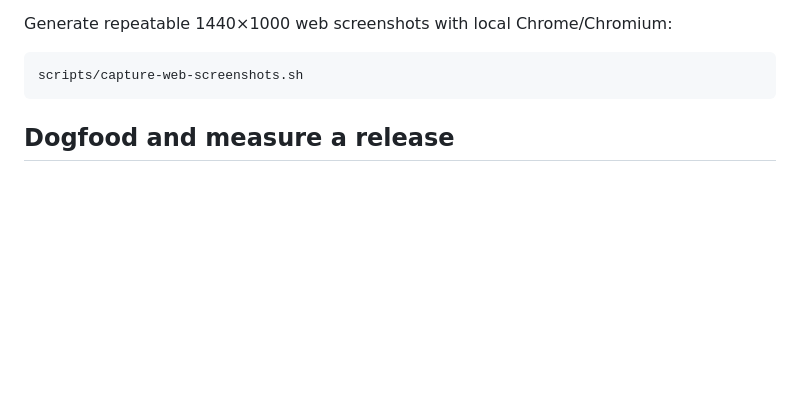
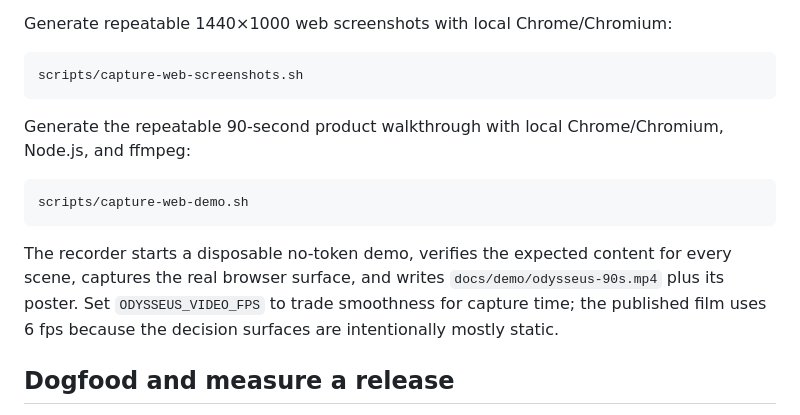
Before and after one commit to jpolec/odysseus, a Markdown page: docs/USAGE.md, the part around the change. Rendered like a GitHub page; blank space fills up the shorter version.

````diff
--- a/docs/USAGE.md
+++ b/docs/USAGE.md
@@ -144,6 +144,19 @@ Generate repeatable 1440×1000 web screenshots with local Chrome/Chromium:
 ```sh
 scripts/capture-web-screenshots.sh
 ```
+
+Generate the repeatable 90-second product walkthrough with local
+Chrome/Chromium, Node.js, and ffmpeg:
+
+```sh
+scripts/capture-web-demo.sh
+```
+
+The recorder starts a disposable no-token demo, verifies the expected content
+for every scene, captures the real browser surface, and writes
+`docs/demo/odysseus-90s.mp4` plus its poster. Set
+`ODYSSEUS_VIDEO_FPS` to trade smoothness for capture time; the published film
+uses 6 fps because the decision surfaces are intentionally mostly static.
 
 ## Dogfood and measure a release
 
````
Also changed, not shown: README.md (+18 -0 lines), docs/demo/README.md (added, +16 -0 lines), docs/demo/odysseus-90s-poster.png (added), 3 other files.
